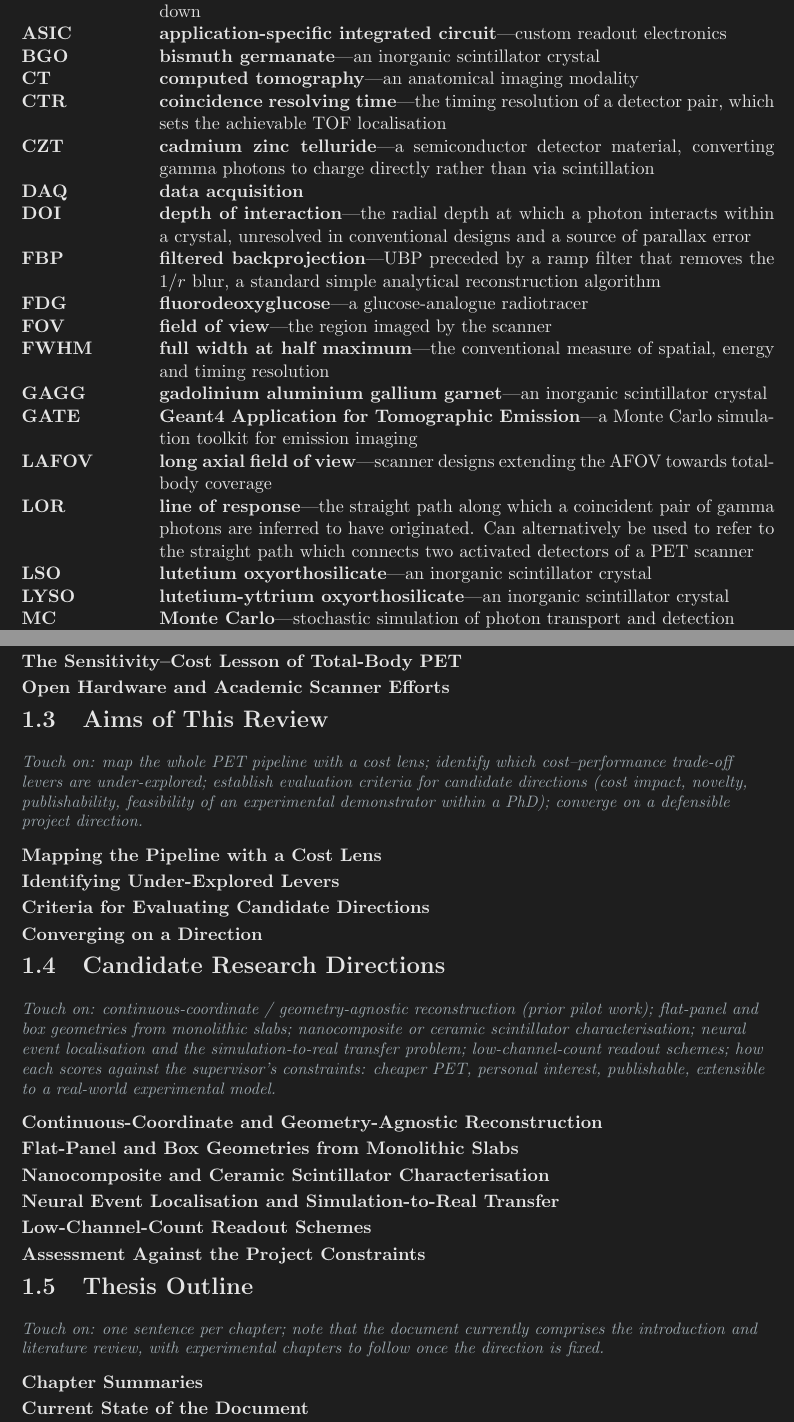
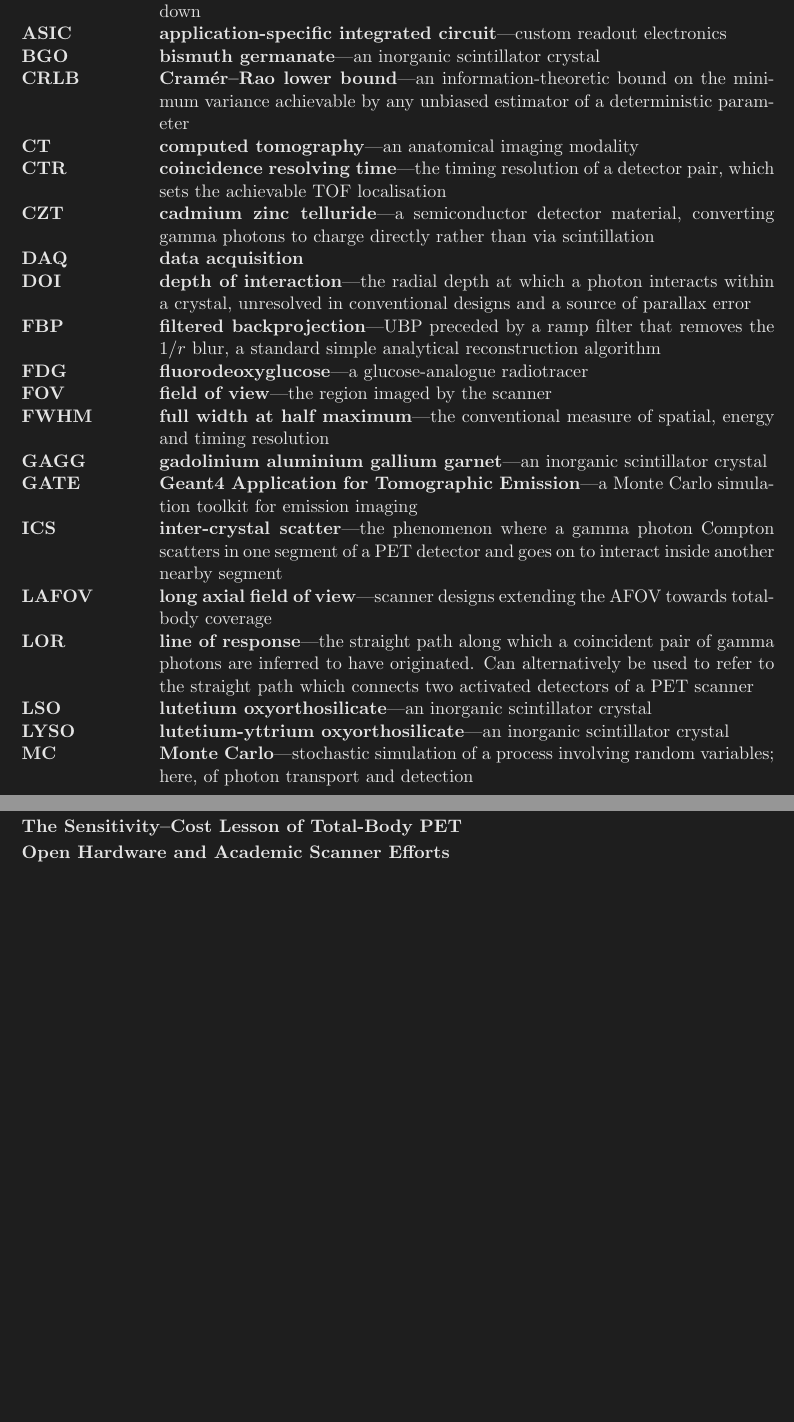
Before and after one commit to DanielChahine004/local_latex, a LaTeX thesis (src/thesis/main.tex, which reads src/thesis/acronyms.tex, src/thesis/chapters/01-introduction.tex): two parts of pages 7 and 11 of 32, joined at a grey line, cut so that both start at the same text, the shorter picture padded with empty space. Compiled offline with pdfLaTeX; a LaTeX package or settings file that is missing is left out.

Commit message:
going to prune

```diff
--- a/src/thesis/acronyms.tex
+++ b/src/thesis/acronyms.tex
@@ -52,6 +52,7 @@
 \acr{LOR}{\textbf{line of response}---the straight path along which a coincident pair of gamma photons are inferred to have originated. Can alternatively be used to refer to the straight path which connects two activated detectors of a PET scanner}
 \acr{TOF}{\textbf{time-of-flight}---a technique using high-speed timing to better localise the annihilation position along a LOR}
 \acr{SNR}{\textbf{signal-to-noise ratio}---a measure of data quality}
+\acr{ICS}{\textbf{inter-crystal scatter}---the phenomenon where a gamma photon Compton scatters in one segment of a PET detector and goes on to interact inside another nearby segment}
 \acr{LSO}{\textbf{lutetium oxyorthosilicate}---an inorganic scintillator crystal}
 \acr{LYSO}{\textbf{lutetium-yttrium oxyorthosilicate}---an inorganic scintillator crystal}
 \acr{BGO}{\textbf{bismuth germanate}---an inorganic scintillator crystal}
@@ -89,5 +90,6 @@
 \acr{OSEM}{\textbf{ordered-subset expectation maximisation}---an accelerated variant of MLEM, standard in clinical practice}
 \acr{PSF}{\textbf{point spread function}---the imaged response to a point source, modelled within reconstruction to recover resolution}
 \acr{ROI}{\textbf{region of interest}}
-\acr{MC}{\textbf{Monte Carlo}---stochastic simulation of photon transport and detection}
+\acr{CRLB}{\textbf{Cramér--Rao lower bound}---an information-theoretic bound on the minimum variance achievable by any unbiased estimator of a deterministic parameter}
+\acr{MC}{\textbf{Monte Carlo}---stochastic simulation of a process involving random variables; here, of photon transport and detection}
 \acr{GATE}{\textbf{Geant4 Application for Tomographic Emission}---a Monte Carlo simulation toolkit for emission imaging}
--- a/src/thesis/chapters/01-introduction.tex
+++ b/src/thesis/chapters/01-introduction.tex
@@ -130,35 +132,35 @@ The division between the figures is itself the argument of this thesis in miniat
 
 \paragraph{Open Hardware and Academic Scanner Efforts}
 
-\section{Aims of This Review}
-\topics{map the whole PET pipeline with a cost lens; identify which cost--performance trade-off levers are under-explored; establish evaluation criteria for candidate directions (cost impact, novelty, publishability, feasibility of an experimental demonstrator within a PhD); converge on a defensible project direction.}
+% \section{Aims of This Review}
+% \topics{map the whole PET pipeline with a cost lens; identify which cost--performance trade-off levers are under-explored; establish evaluation criteria for candidate directions (cost impact, novelty, publishability, feasibility of an experimental demonstrator within a PhD); converge on a defensible project direction.}
 
-\paragraph{Mapping the Pipeline with a Cost Lens}
+% \paragraph{Mapping the Pipeline with a Cost Lens}
 
-\paragraph{Identifying Under-Explored Levers}
+% \paragraph{Identifying Under-Explored Levers}
 
-\paragraph{Criteria for Evaluating Candidate Directions}
+% \paragraph{Criteria for Evaluating Candidate Directions}
 
-\paragraph{Converging on a Direction}
+% \paragraph{Converging on a Direction}
 
-\section{Candidate Research Directions}
-\topics{continuous-coordinate / geometry-agnostic reconstruction (prior pilot work); flat-panel and box geometries from monolithic slabs; nanocomposite or ceramic scintillator characterisation; neural event localisation and the simulation-to-real transfer problem; low-channel-count readout schemes; how each scores against the supervisor's constraints: cheaper PET, personal interest, publishable, extensible to a real-world experimental model.}
+% \section{Candidate Research Directions}
+% \topics{continuous-coordinate / geometry-agnostic reconstruction (prior pilot work); flat-panel and box geometries from monolithic slabs; nanocomposite or ceramic scintillator characterisation; neural event localisation and the simulation-to-real transfer problem; low-channel-count readout schemes; how each scores against the supervisor's constraints: cheaper PET, personal interest, publishable, extensible to a real-world experimental model.}
 
-\paragraph{Continuous-Coordinate and Geometry-Agnostic Reconstruction}
+% \paragraph{Continuous-Coordinate and Geometry-Agnostic Reconstruction}
 
-\paragraph{Flat-Panel and Box Geometries from Monolithic Slabs}
+% \paragraph{Flat-Panel and Box Geometries from Monolithic Slabs}
 
-\paragraph{Nanocomposite and Ceramic Scintillator Characterisation}
+% \paragraph{Nanocomposite and Ceramic Scintillator Characterisation}
 
-\paragraph{Neural Event Localisation and Simulation-to-Real Transfer}
+% \paragraph{Neural Event Localisation and Simulation-to-Real Transfer}
 
-\paragraph{Low-Channel-Count Readout Schemes}
+% \paragraph{Low-Channel-Count Readout Schemes}
 
-\paragraph{Assessment Against the Project Constraints}
+% \paragraph{Assessment Against the Project Constraints}
 
-\section{Thesis Outline}
-\topics{one sentence per chapter; note that the document currently comprises the introduction and literature review, with experimental chapters to follow once the direction is fixed.}
+% \section{Thesis Outline}
+% \topics{one sentence per chapter; note that the document currently comprises the introduction and literature review, with experimental chapters to follow once the direction is fixed.}
 
-\paragraph{Chapter Summaries}
+% \paragraph{Chapter Summaries}
 
-\paragraph{Current State of the Document}
+% \paragraph{Current State of the Document}
--- a/src/thesis/main.tex
+++ b/src/thesis/main.tex
@@ -71,7 +71,7 @@
 	{figures/02-literature-review/}
 }
 
-\title{Very High-Resolution Monolithic PET:\\
+\title{High-Resolution Monolithic PET:\\
 	Event Localisation, Continuous-Coordinate Reconstruction,\\
 	Experimental Validation}
 \author{Daniel Chahine\\[1ex]
```
Also changed, not shown: src/thesis/references.bib (+14 -0 lines), src/thesis/acronyms.tex (1 more changed lines), src/thesis/chapters/01-introduction.tex (20 more changed lines).
